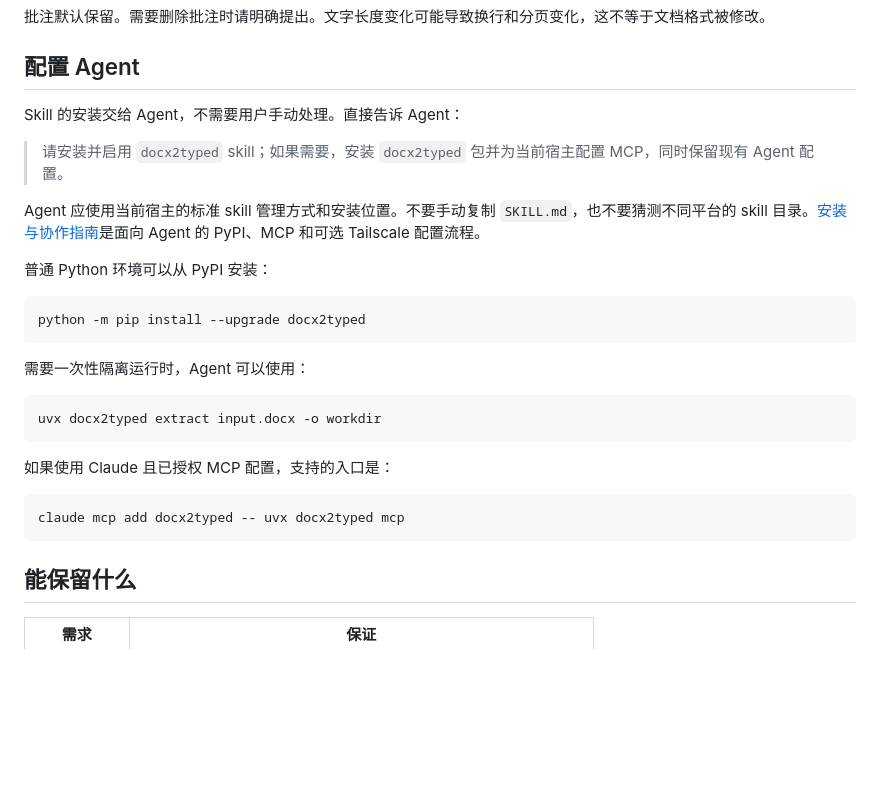
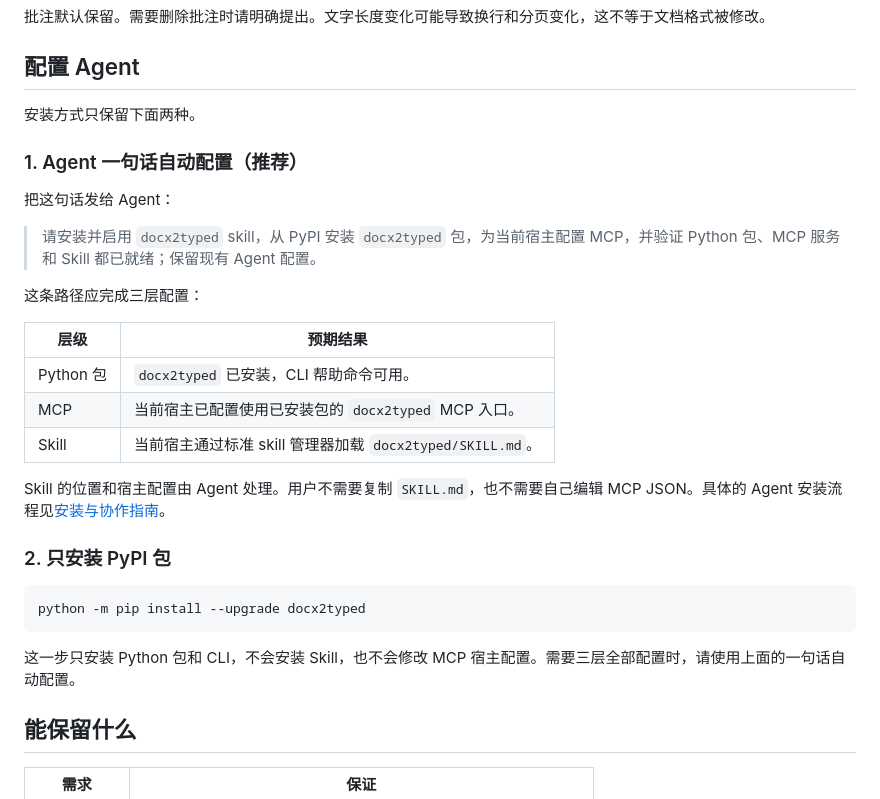
Before and after one commit to LLLin000/docx2typed, a Markdown page: README.zh-CN.md, the part around the change. Rendered like a GitHub page; blank space fills up the shorter version.

````diff
--- a/README.zh-CN.md
+++ b/README.zh-CN.md
@@ -86,29 +86,31 @@ Agent 应该完成：
 
 ## 配置 Agent
 
-Skill 的安装交给 Agent，不需要用户手动处理。直接告诉 Agent：
+安装方式只保留下面两种。
 
-> 请安装并启用 `docx2typed` skill；如果需要，安装 `docx2typed` 包并为当前宿主配置 MCP，同时保留现有 Agent 配置。
+### 1. Agent 一句话自动配置（推荐）
 
-Agent 应使用当前宿主的标准 skill 管理方式和安装位置。不要手动复制 `SKILL.md`，也不要猜测不同平台的 skill 目录。[安装与协作指南](Installation.md)是面向 Agent 的 PyPI、MCP 和可选 Tailscale 配置流程。
+把这句话发给 Agent：
 
-普通 Python 环境可以从 PyPI 安装：
+> 请安装并启用 `docx2typed` skill，从 PyPI 安装 `docx2typed` 包，为当前宿主配置 MCP，并验证 Python 包、MCP 服务和 Skill 都已就绪；保留现有 Agent 配置。
+
+这条路径应完成三层配置：
+
+| 层级 | 预期结果 |
+|---|---|
+| Python 包 | `docx2typed` 已安装，CLI 帮助命令可用。 |
+| MCP | 当前宿主已配置使用已安装包的 `docx2typed` MCP 入口。 |
+| Skill | 当前宿主通过标准 skill 管理器加载 `docx2typed/SKILL.md`。 |
+
+Skill 的位置和宿主配置由 Agent 处理。用户不需要复制 `SKILL.md`，也不需要自己编辑 MCP JSON。具体的 Agent 安装流程见[安装与协作指南](Installation.md)。
+
+### 2. 只安装 PyPI 包
 
 ```bash
 python -m pip install --upgrade docx2typed
 ```
 
-需要一次性隔离运行时，Agent 可以使用：
-
-```bash
-uvx docx2typed extract input.docx -o workdir
-```
-
-如果使用 Claude 且已授权 MCP 配置，支持的入口是：
-
-```bash
-claude mcp add docx2typed -- uvx docx2typed mcp
-```
+这一步只安装 Python 包和 CLI，不会安装 Skill，也不会修改 MCP 宿主配置。需要三层全部配置时，请使用上面的一句话自动配置。
 
 ## 能保留什么
 
````
Also changed, not shown: README.md (+17 -15 lines).
